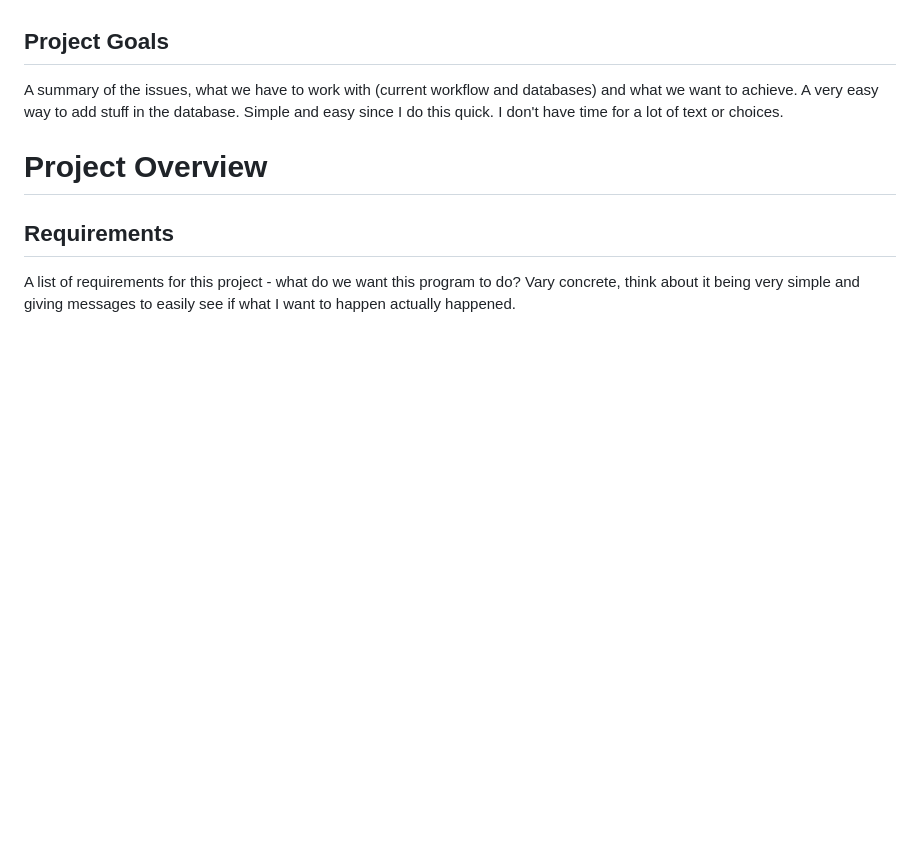
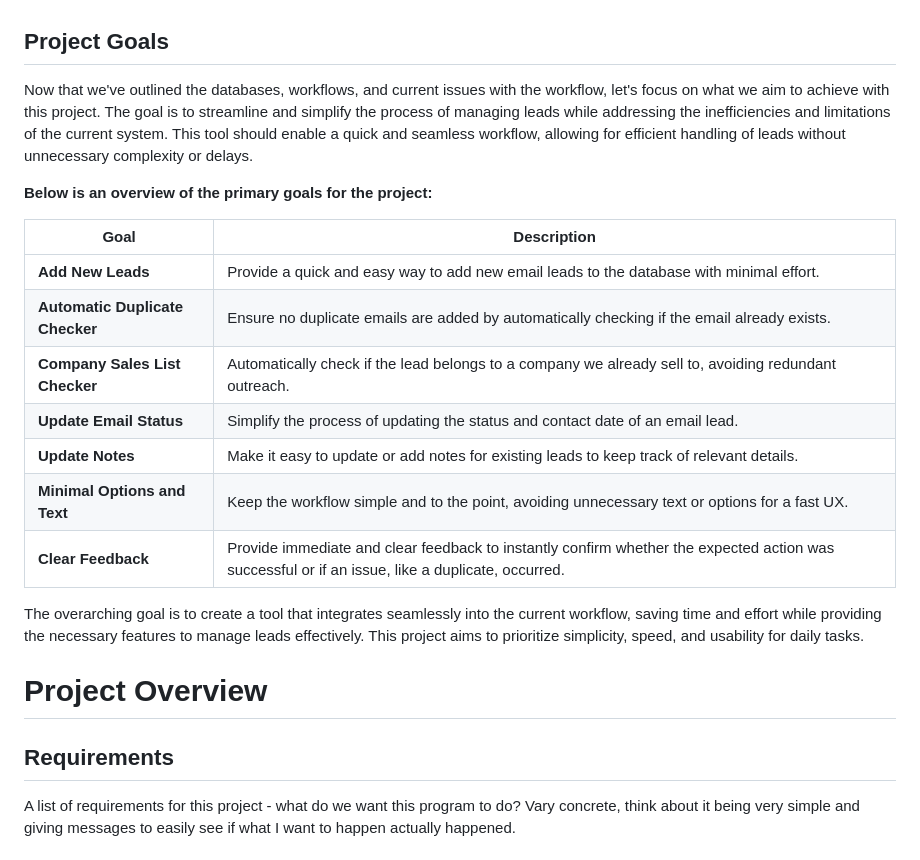
Before and after one commit to fridalannerstrom/auto-emails, a Markdown page: README.md, the part around the change. GitHub-like rendering; blank space fills up the shorter version.

Commit message:
doc: project goals info and table

```diff
--- a/README.md
+++ b/README.md
@@ -156,7 +156,21 @@ This list isn’t updated frequently, and when updates are needed, I can handle
 
 ## Project Goals
 
-A summary of the issues, what we have to work with (current workflow and databases) and what we want to achieve. A very easy way to add stuff in the database. Simple and easy since I do this quick. I don't have time for a lot of text or choices.
+Now that we've outlined the databases, workflows, and current issues with the workflow, let's focus on what we aim to achieve with this project. The goal is to streamline and simplify the process of managing leads while addressing the inefficiencies and limitations of the current system. This tool should enable a quick and seamless workflow, allowing for efficient handling of leads without unnecessary complexity or delays.
+
+**Below is an overview of the primary goals for the project:**
+
+| Goal | Description |
+| ------- | ---------- |
+| **Add New Leads** | Provide a quick and easy way to add new email leads to the database with minimal effort. |
+| **Automatic Duplicate Checker** | Ensure no duplicate emails are added by automatically checking if the email already exists. |
+| **Company Sales List Checker** | Automatically check if the lead belongs to a company we already sell to, avoiding redundant outreach. |
+| **Update Email Status** | Simplify the process of updating the status and contact date of an email lead. |
+| **Update Notes** | Make it easy to update or add notes for existing leads to keep track of relevant details. |
+| **Minimal Options and Text** | Keep the workflow simple and to the point, avoiding unnecessary text or options for a fast UX. |
+| **Clear Feedback** | Provide immediate and clear feedback to instantly confirm whether the expected action was successful or if an issue, like a duplicate, occurred. |
+
+The overarching goal is to create a tool that integrates seamlessly into the current workflow, saving time and effort while providing the necessary features to manage leads effectively. This project aims to prioritize simplicity, speed, and usability for daily tasks.
 
 # Project Overview
 
```
